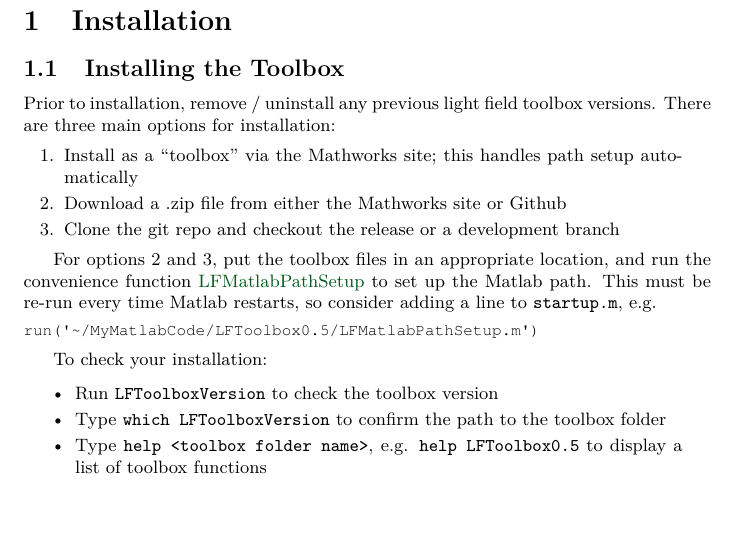
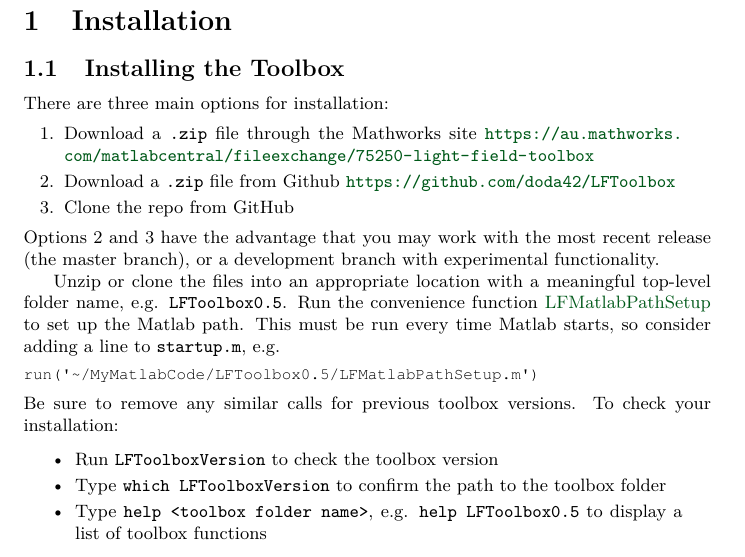
Before and after one commit to doda42/LFToolbox, a LaTeX document (Doc/LFToolbox.tex): part of page 5 of 37, cut so that both start at the same text, the shorter picture padded with empty space. Compiled offline with pdfLaTeX.

```diff
--- a/Doc/LFToolbox.tex
+++ b/Doc/LFToolbox.tex
@@ -42,7 +42,7 @@
 
 \title{
 Light Field Toolbox for Matlab\\
-{\large Version 0.5.0}
+{\large Version 0.5.1}
 }
 
 
@@ -169,18 +169,20 @@
 
 \subsection{Installing the Toolbox}
 
-Prior to installation, remove / uninstall any previous light field toolbox versions. There are three main options for installation:
+There are three main options for installation:
 \begin{enumerate}[leftmargin=2.2em,itemsep=0em,rightmargin=0.5cm]
-\item Install as a ``toolbox'' via the Mathworks site; this handles path setup automatically
-\item Download a .zip file from either the Mathworks site or Github
-\item Clone the git repo and checkout the release or a development branch
+\item Download a \SymbolText{.zip} file through the Mathworks site \url{https://au.mathworks.com/matlabcentral/fileexchange/75250-light-field-toolbox}
+\item Download a \SymbolText{.zip} file from Github \url{https://github.
+com/doda42/LFToolbox}
+\item Clone the repo from GitHub
 \end{enumerate}
+Options 2 and 3 have the advantage that you may work with the most recent release (the master branch), or a development branch with experimental functionality.
 
-For options 2 and 3, put the toolbox files in an appropriate location, and run the convenience function \CiteFunc{LFMatlabPathSetup} to set up the Matlab path. This must be re-run every time Matlab restarts, so consider adding a line to \SymbolText{startup.m}, e.g.\ \begin{Verbatim}
+Unzip or clone the files into an appropriate location with a meaningful top-level folder name, e.g. \SymbolText{LFToolbox0.5}. Run the convenience function \CiteFunc{LFMatlabPathSetup} to set up the Matlab path.  This must be run every time Matlab starts, so consider adding a line to \SymbolText{startup.m}, e.g.
+\begin{Verbatim}
 run('~/MyMatlabCode/LFToolbox0.5/LFMatlabPathSetup.m')
 \end{Verbatim}
-
-To check your installation:
+Be sure to remove any similar calls for previous toolbox versions. To check your installation:
 
 \begin{itemize}[leftmargin=2.8em,itemsep=0em,rightmargin=0.5cm]
 \item Run \SymbolText{LFToolboxVersion} to check the toolbox version
```
Also changed, not shown: COPYING.txt (+1 -1 lines), 2 other files.
